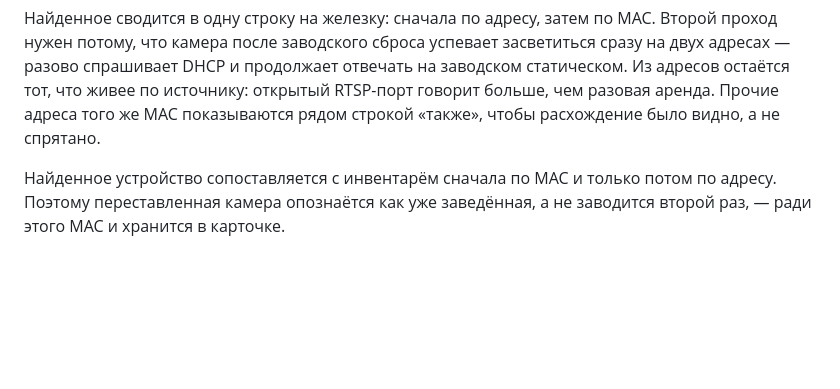
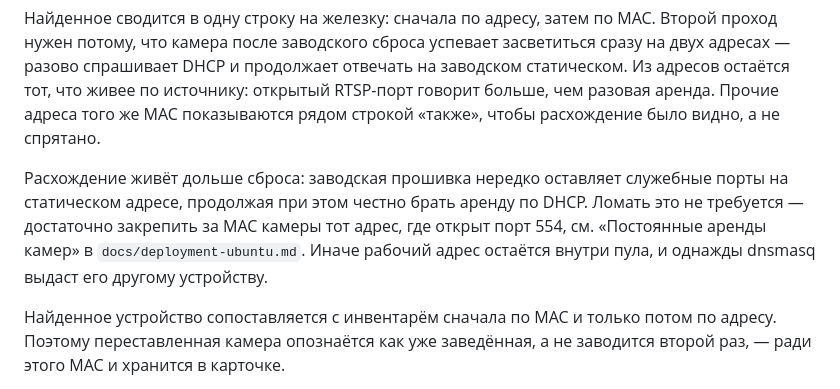
Before and after one commit to alexdeshov/cat_door, a Markdown page: docs/cameras.md, the part around the change. Rendered like a GitHub page; blank space fills up the shorter version.

Commit message:
Дописать про два адреса в описание камер
Первая правка задела только руководство по развёртыванию; в docs/cameras.md
расхождение адресов тоже стоит объяснить — там читают про поиск.

Co-Authored-By: Claude Opus 5 (1M context) <noreply@anthropic.com>

```diff
--- a/docs/cameras.md
+++ b/docs/cameras.md
@@ -64,6 +64,13 @@ ONVIF-проба: сокет на маршруте по умолчанию уш
 источнику: открытый RTSP-порт говорит больше, чем разовая аренда. Прочие
 адреса того же MAC показываются рядом строкой «также», чтобы расхождение было
 видно, а не спрятано.
+
+Расхождение живёт дольше сброса: заводская прошивка нередко оставляет служебные
+порты на статическом адресе, продолжая при этом честно брать аренду по DHCP.
+Ломать это не требуется — достаточно закрепить за MAC камеры тот адрес, где
+открыт порт 554, см. «Постоянные аренды камер» в `docs/deployment-ubuntu.md`.
+Иначе рабочий адрес остаётся внутри пула, и однажды dnsmasq выдаст его другому
+устройству.
 
 Найденное устройство сопоставляется с инвентарём сначала по MAC и только потом
 по адресу. Поэтому переставленная камера опознаётся как уже заведённая, а не
```
